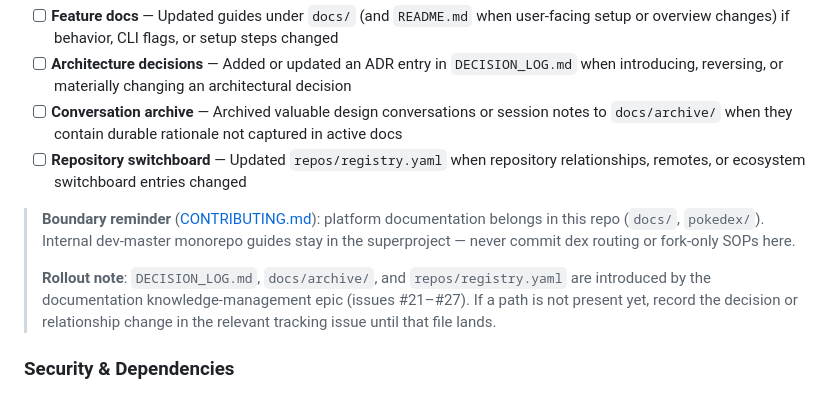
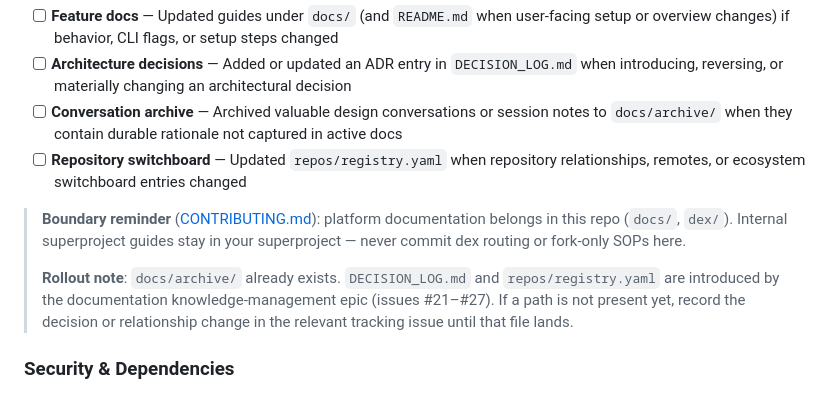
Before and after one commit to k-dot-greyz/zenOS, a Markdown page: .github/COMMIT_WORKFLOW_CHECKLIST.md, the part around the change. GitHub-like rendering.

```diff
--- a/.github/COMMIT_WORKFLOW_CHECKLIST.md
+++ b/.github/COMMIT_WORKFLOW_CHECKLIST.md
@@ -40,9 +40,9 @@ When your change affects platform behavior, public APIs, or repository relations
 - [ ] **Conversation archive** — Archived valuable design conversations or session notes to `docs/archive/` when they contain durable rationale not captured in active docs
 - [ ] **Repository switchboard** — Updated `repos/registry.yaml` when repository relationships, remotes, or ecosystem switchboard entries changed
 
-> **Boundary reminder** ([CONTRIBUTING.md](../CONTRIBUTING.md)): platform documentation belongs in this repo (`docs/`, `pokedex/`). Internal dev-master monorepo guides stay in the superproject — never commit dex routing or fork-only SOPs here.
+> **Boundary reminder** ([CONTRIBUTING.md](../CONTRIBUTING.md)): platform documentation belongs in this repo (`docs/`, `dex/`). Internal superproject guides stay in your superproject — never commit dex routing or fork-only SOPs here.
 >
-> **Rollout note**: `DECISION_LOG.md`, `docs/archive/`, and `repos/registry.yaml` are introduced by the documentation knowledge-management epic (issues #21–#27). If a path is not present yet, record the decision or relationship change in the relevant tracking issue until that file lands.
+> **Rollout note**: `docs/archive/` already exists. `DECISION_LOG.md` and `repos/registry.yaml` are introduced by the documentation knowledge-management epic (issues #21–#27). If a path is not present yet, record the decision or relationship change in the relevant tracking issue until that file lands.
 
 ### Security & Dependencies
 - [ ] No security vulnerabilities introduced
```
Also changed, not shown: CONTRIBUTING.md (+3 -0 lines), workspace/dinit-notes.md (deleted, +0 -35 lines).
